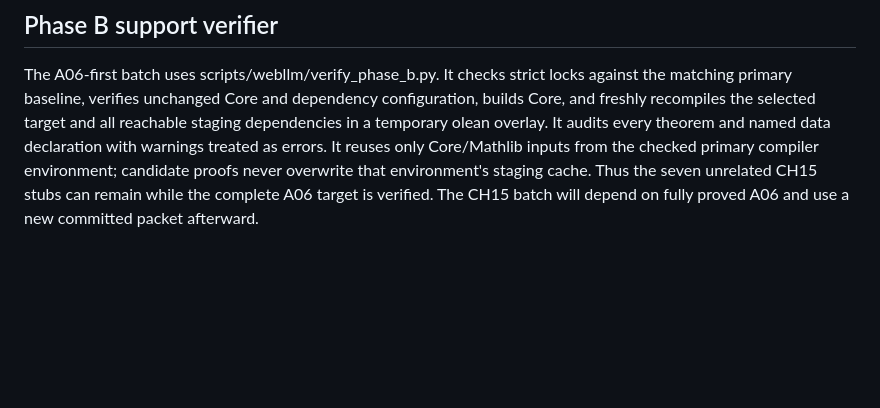
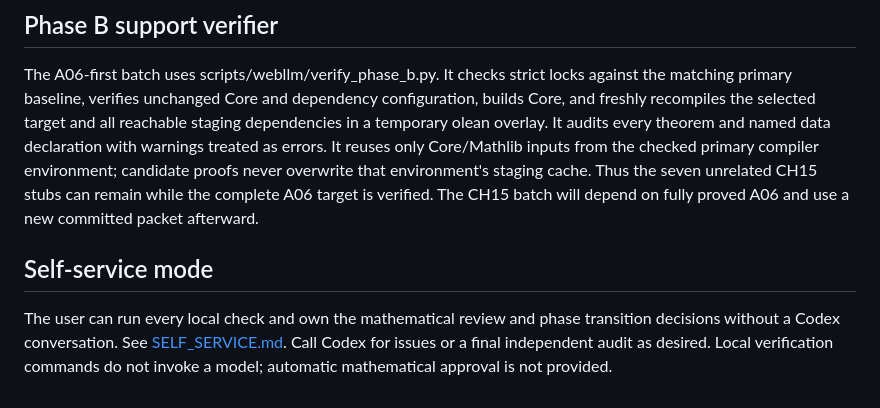
Before and after one commit to lufreitas0000/bosonize-lean, a Markdown page: docs/webllm/CHAT_WORKFLOW.md, the part around the change. GitHub-like rendering; blank space fills up the shorter version.

Commit message:
docs(webllm): document human-owned self-service verification and promotion

```diff
--- a/docs/webllm/CHAT_WORKFLOW.md
+++ b/docs/webllm/CHAT_WORKFLOW.md
@@ -199,3 +199,10 @@ only Core/Mathlib inputs from the checked primary compiler environment; candidat
 proofs never overwrite that environment's staging cache. Thus the seven unrelated
 CH15 stubs can remain while the complete A06 target is verified. The CH15 batch
 will depend on fully proved A06 and use a new committed packet afterward.
+
+## Self-service mode
+
+The user can run every local check and own the mathematical review and phase
+transition decisions without a Codex conversation. See [SELF_SERVICE.md](SELF_SERVICE.md).
+Call Codex for issues or a final independent audit as desired. Local verification
+commands do not invoke a model; automatic mathematical approval is not provided.
```
Also changed, not shown: docs/webllm/SELF_SERVICE.md (added, +131 -0 lines).
